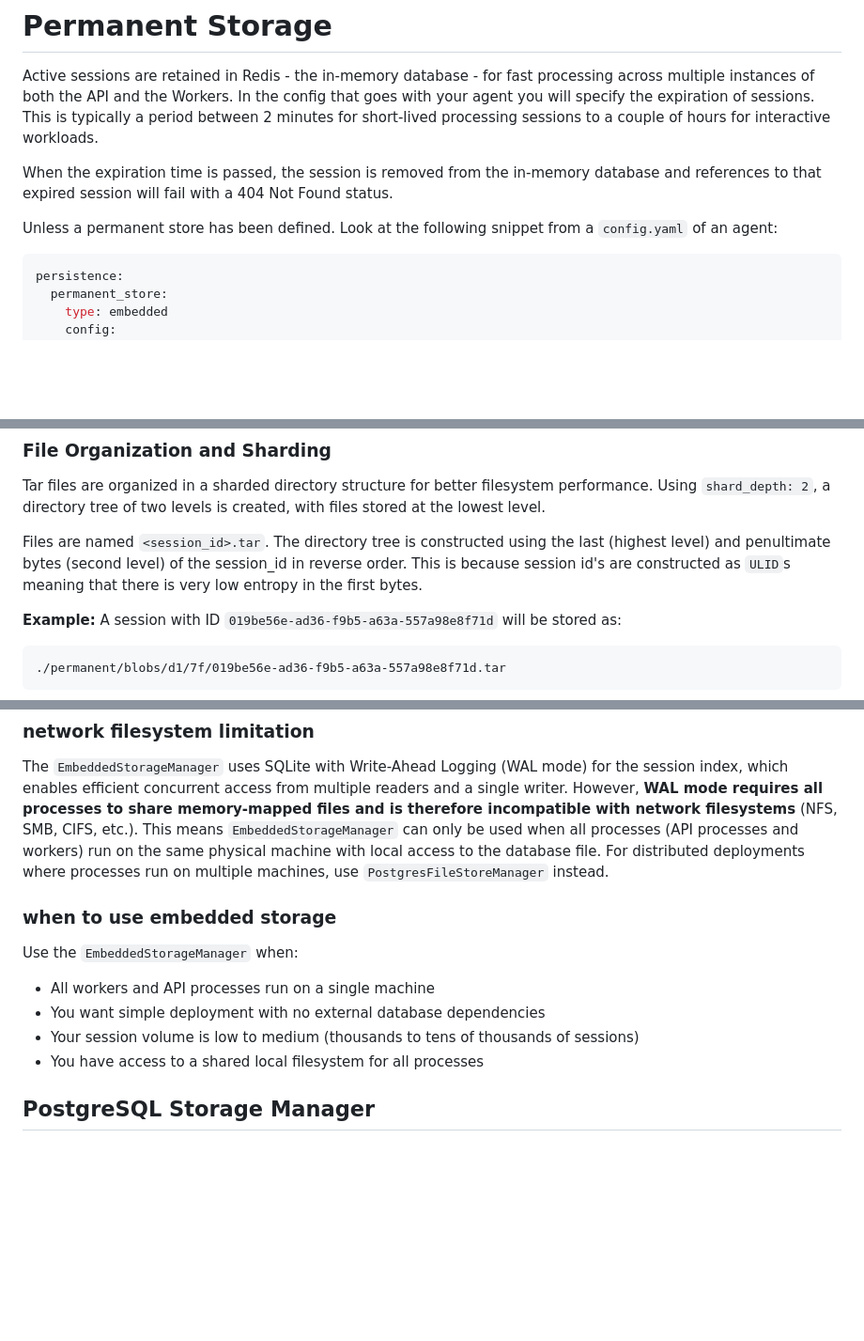
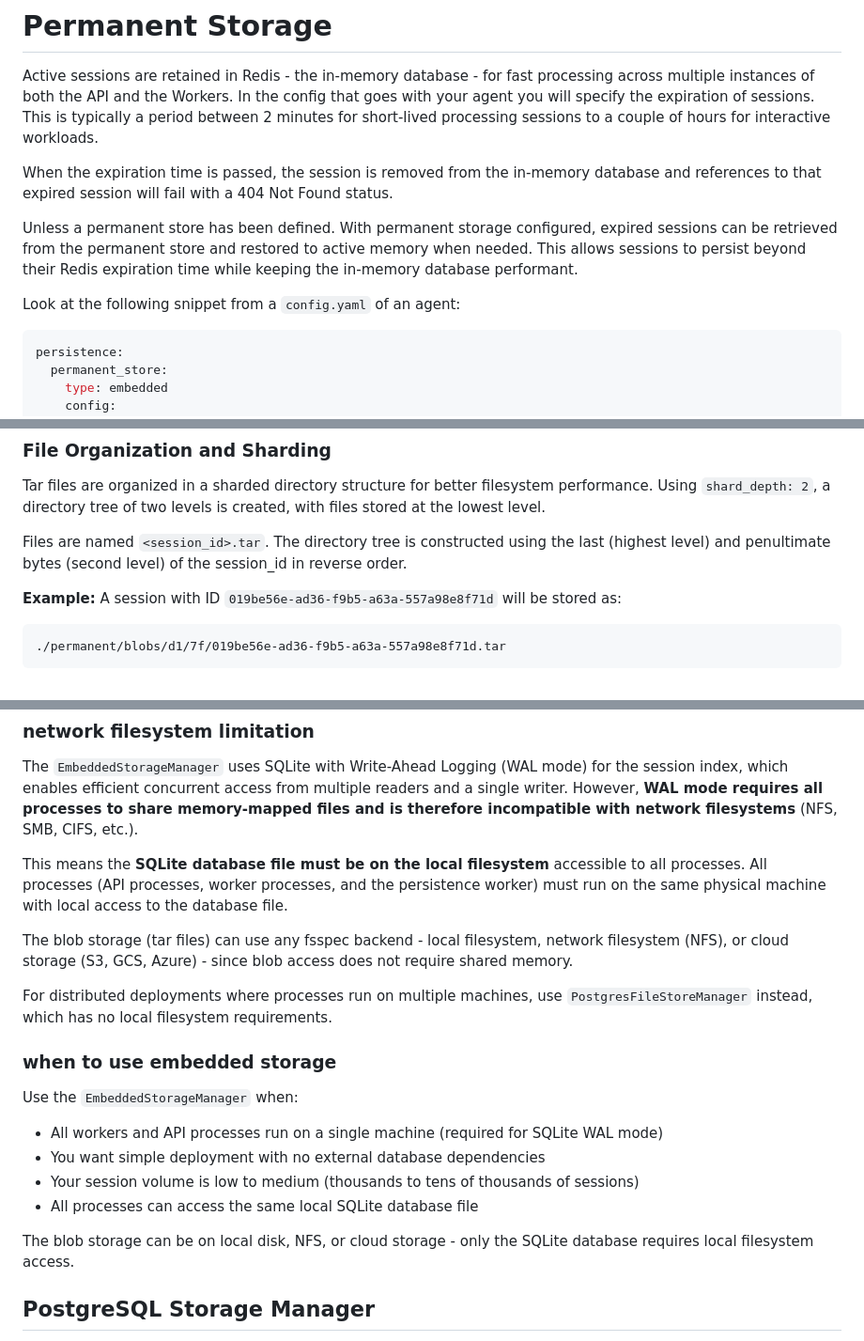
Before and after one commit to genieversum/genie-flow, a Markdown page: doc/permanent_storage.md, 3 parts joined by grey strips. Shown at 94% size. GitHub-like rendering; blank space fills up the shorter version.

````diff
--- a/doc/permanent_storage.md
+++ b/doc/permanent_storage.md
@@ -7,8 +7,12 @@ for short-lived processing sessions to a couple of hours for interactive workloa
 When the expiration time is passed, the session is removed from the in-memory database and
 references to that expired session will fail with a 404 Not Found status.
 
-Unless a permanent store has been defined. Look at the following snippet from a `config.yaml`
-of an agent:
+Unless a permanent store has been defined. With permanent storage configured, expired sessions
+can be retrieved from the permanent store and restored to active memory when needed. This allows
+sessions to persist beyond their Redis expiration time while keeping the in-memory database
+performant.
+
+Look at the following snippet from a `config.yaml` of an agent:
 ```yaml
 persistence:
   permanent_store:
@@ -168,8 +172,6 @@ lowest level.
 
 Files are named `<session_id>.tar`. The directory tree is constructed using the last
 (highest level) and penultimate bytes (second level) of the session_id in reverse order.
-This is because session id's are constructed as `ULID`s meaning that there is very low
-entropy in the first bytes.
 
 **Example:** A session with ID `019be56e-ad36-f9b5-a63a-557a98e8f71d` will be stored as:
 ```
@@ -339,17 +482,27 @@ process handles all write operations.
 The `EmbeddedStorageManager` uses SQLite with Write-Ahead Logging (WAL mode) for
 the session index, which enables efficient concurrent access from multiple readers and a
 single writer. However, **WAL mode requires all processes to share memory-mapped files and
-is therefore incompatible with network filesystems** (NFS, SMB, CIFS, etc.). This means
-`EmbeddedStorageManager` can only be used when all processes (API processes and workers) run
-on the same physical machine with local access to the database file. For distributed
-deployments where processes run on multiple machines, use `PostgresFileStoreManager` instead.
+is therefore incompatible with network filesystems** (NFS, SMB, CIFS, etc.).
+
+This means the **SQLite database file must be on the local filesystem** accessible to all
+processes. All processes (API processes, worker processes, and the persistence worker) must
+run on the same physical machine with local access to the database file.
+
+The blob storage (tar files) can use any fsspec backend - local filesystem, network filesystem
+(NFS), or cloud storage (S3, GCS, Azure) - since blob access does not require shared memory.
+
+For distributed deployments where processes run on multiple machines, use
+`PostgresFileStoreManager` instead, which has no local filesystem requirements.
 
 ### when to use embedded storage
 Use the `EmbeddedStorageManager` when:
-* All workers and API processes run on a single machine
+* All workers and API processes run on a single machine (required for SQLite WAL mode)
 * You want simple deployment with no external database dependencies
 * Your session volume is low to medium (thousands to tens of thousands of sessions)
-* You have access to a shared local filesystem for all processes
+* All processes can access the same local SQLite database file
+
+The blob storage can be on local disk, NFS, or cloud storage - only the SQLite database
+requires local filesystem access.
 
 ## PostgreSQL Storage Manager
 The `PostgresFileStoreManager` permanently stores GenieModel objects in tar files and keeps
````
Also changed, not shown: other parts of doc/permanent_storage.md (+146 -2 lines).
